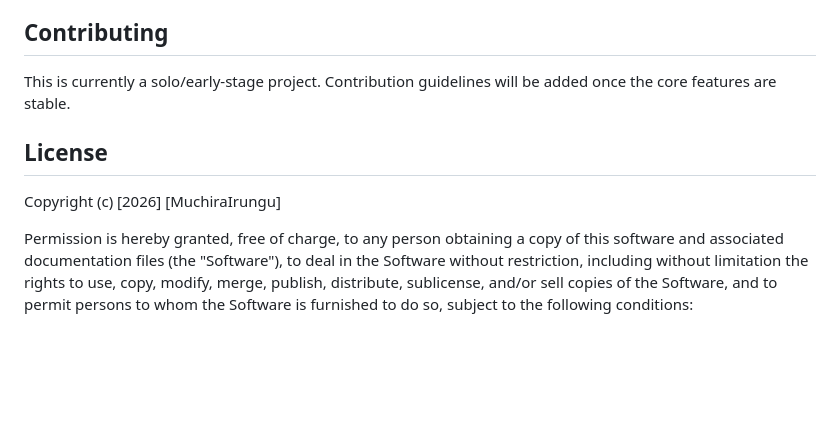
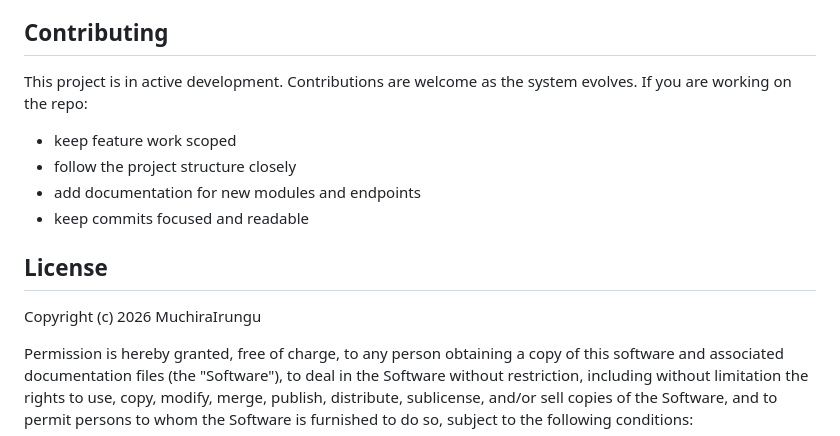
Before and after one commit to MuchiraIrungu/MobilePOS, a Markdown page: README.md, the part around one of its changes. Drawn GitHub-style; blank space fills up the shorter version.

```diff
--- a/README.md
+++ b/README.md
@@ -102,11 +152,16 @@ Authentication is handled via **Simple JWT**. On login, the API returns an acces
 
 ## Contributing
 
-This is currently a solo/early-stage project. Contribution guidelines will be added once the core features are stable.
+This project is in active development. Contributions are welcome as the system evolves. If you are working on the repo:
+
+- keep feature work scoped
+- follow the project structure closely
+- add documentation for new modules and endpoints
+- keep commits focused and readable
 
 ## License
 
-Copyright (c) [2026] [MuchiraIrungu]
+Copyright (c) 2026 MuchiraIrungu
 
 Permission is hereby granted, free of charge, to any person obtaining a copy
 of this software and associated documentation files (the "Software"), to deal
```
Also changed, not shown: other parts of README.md (+99 -49 lines).
